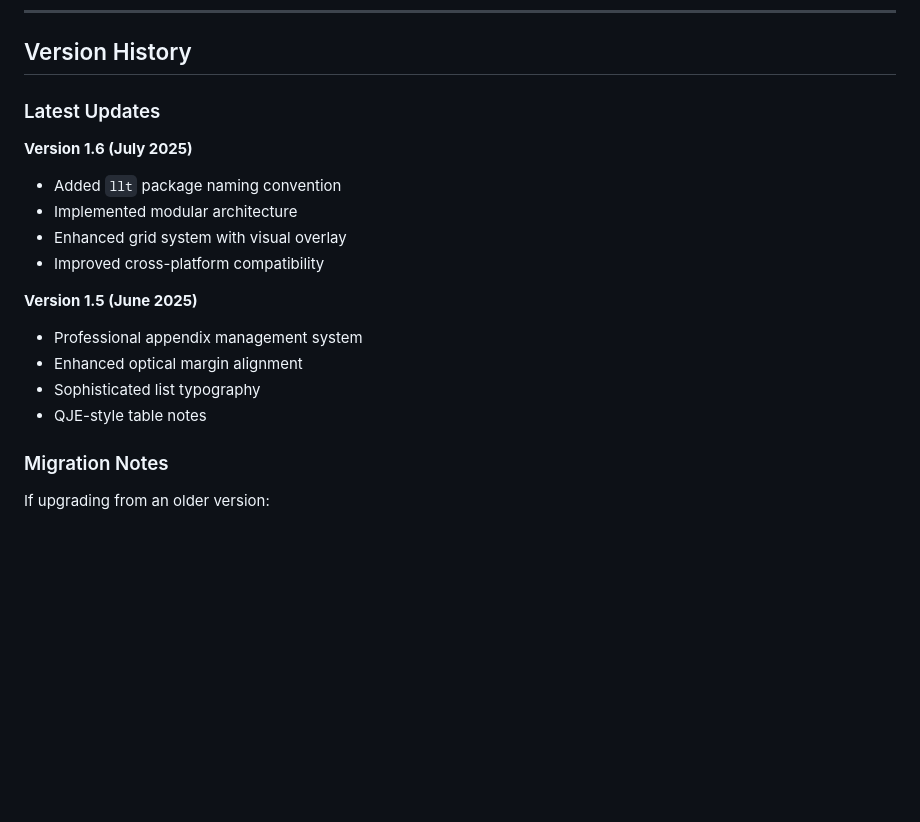
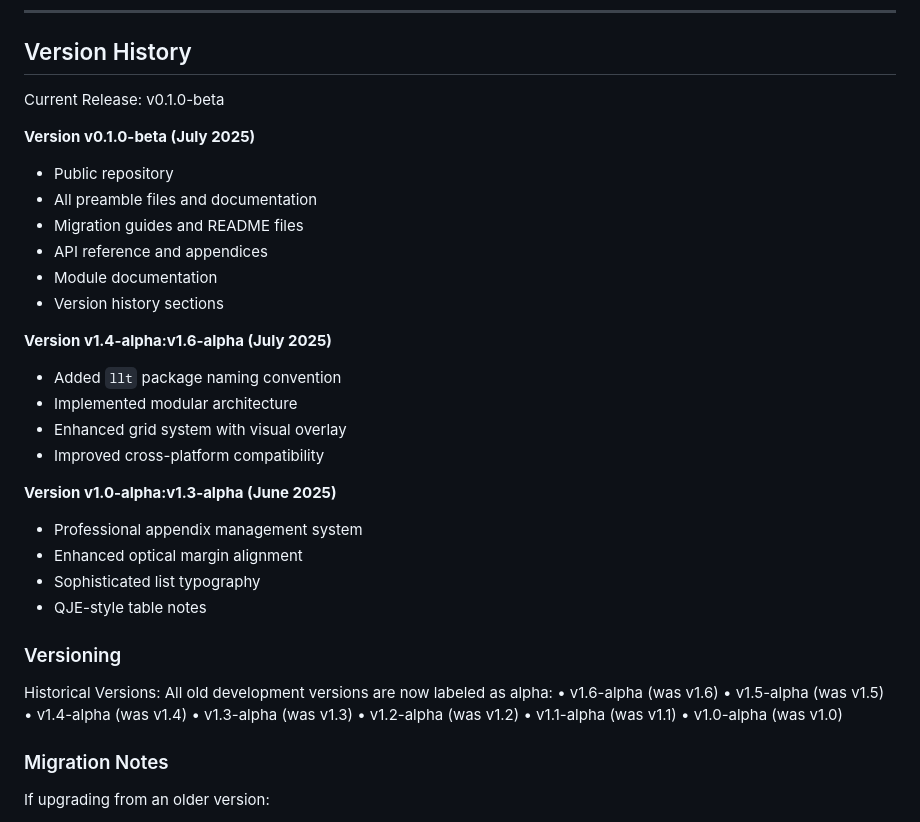
Before and after one commit to nathanlane/lane_latex_template, a Markdown page: README.md, the part around the change. GitHub-like rendering; blank space fills up the shorter version.

```diff
--- a/README.md
+++ b/README.md
@@ -572,19 +572,38 @@ Core packages:
 
 ## Version History
 
-### Latest Updates
+Current Release: v0.1.0-beta
 
-**Version 1.6 (July 2025)**
+**Version v0.1.0-beta (July 2025)**
+- Public repository
+- All preamble files and documentation
+- Migration guides and README files
+- API reference and appendices
+- Module documentation
+- Version history sections
+
+**Version v1.4-alpha:v1.6-alpha (July 2025)**
 - Added `llt` package naming convention
 - Implemented modular architecture
 - Enhanced grid system with visual overlay
 - Improved cross-platform compatibility
 
-**Version 1.5 (June 2025)**
+**Version v1.0-alpha:v1.3-alpha (June 2025)**
 - Professional appendix management system
 - Enhanced optical margin alignment
 - Sophisticated list typography
 - QJE-style table notes
+
+### Versioning
+
+Historical Versions: All old development versions are now labeled as alpha:
+•  v1.6-alpha (was v1.6)
+•  v1.5-alpha (was v1.5)
+•  v1.4-alpha (was v1.4)
+•  v1.3-alpha (was v1.3)
+•  v1.2-alpha (was v1.2)
+•  v1.1-alpha (was v1.1)
+•  v1.0-alpha (was v1.0)
 
 ### Migration Notes
 
```
